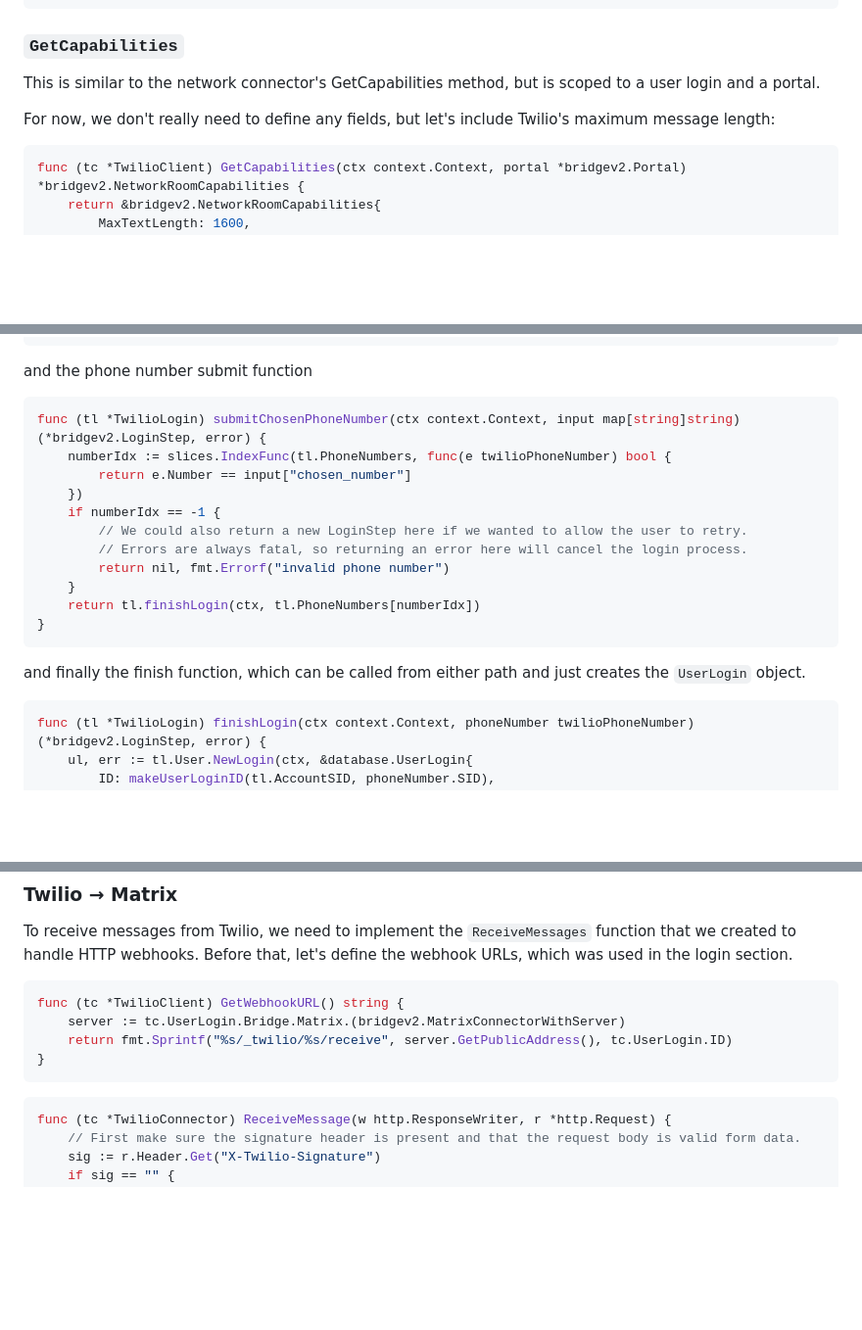
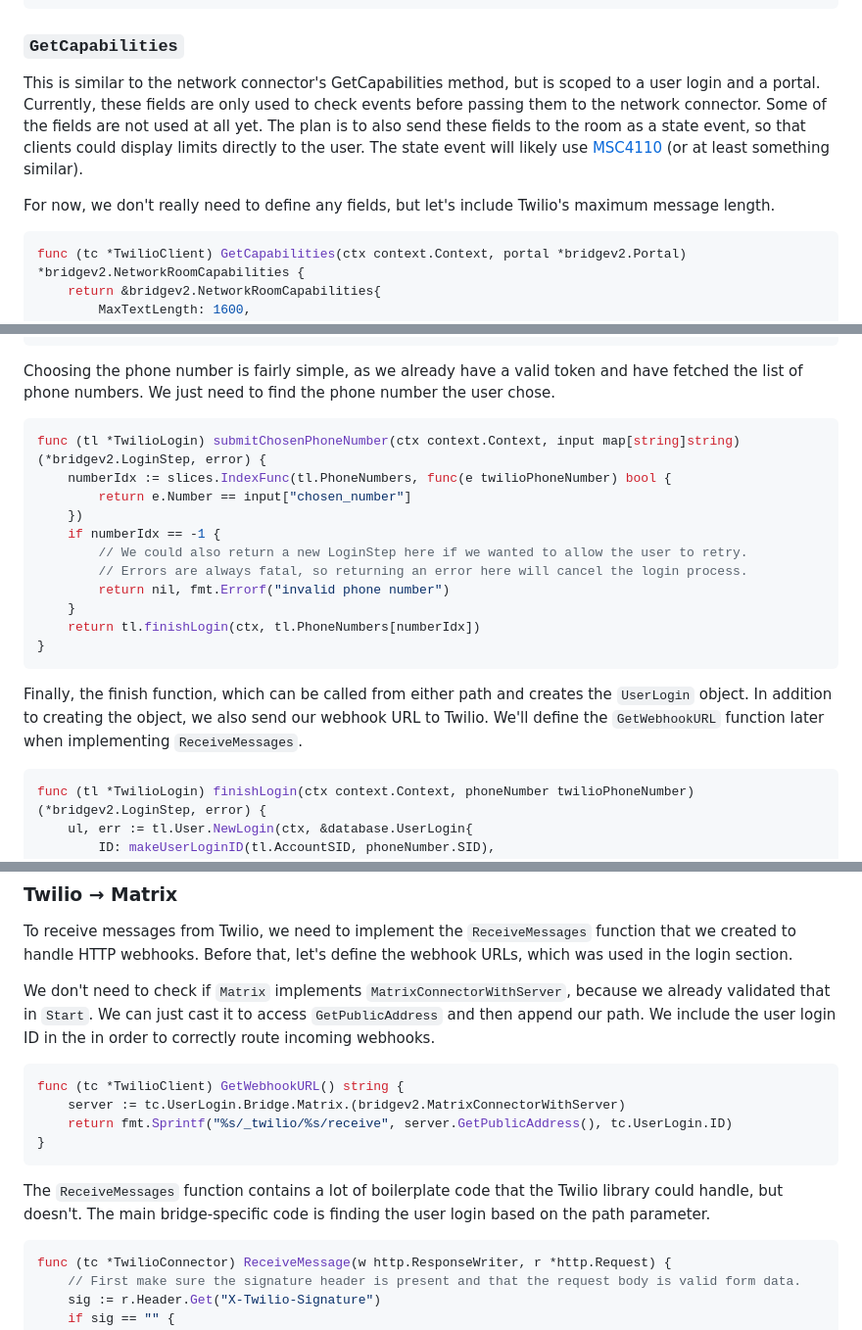
Before and after one commit to maunium/mau.fi, a Markdown page: blog/posts/2024-07-xx-megabridge-twilio.md, 3 parts joined by grey strips. Shown at 98% size. Drawn GitHub-style; blank space fills up the shorter version.

````diff
--- a/blog/posts/2024-07-xx-megabridge-twilio.md
+++ b/blog/posts/2024-07-xx-megabridge-twilio.md
@@ -289,10 +310,16 @@ func (tc *TwilioClient) LogoutRemote(ctx context.Context) {}
 
 ### `GetCapabilities`
 This is similar to the network connector's GetCapabilities method, but is scoped
-to a user login and a portal.
+to a user login and a portal. Currently, these fields are only used to check
+events before passing them to the network connector. Some of the fields are not
+used at all yet. The plan is to also send these fields to the room as a state
+event, so that clients could display limits directly to the user. The state
+event will likely use [MSC4110] (or at least something similar).
+
+[MSC4110]: https://github.com/matrix-org/matrix-spec-proposals/pull/4110
 
 For now, we don't really need to define any fields, but let's include Twilio's
-maximum message length:
+maximum message length.
 
 ```go
 func (tc *TwilioClient) GetCapabilities(ctx context.Context, portal *bridgev2.Portal) *bridgev2.NetworkRoomCapabilities {
@@ -635,7 +661,9 @@ func (tl *TwilioLogin) submitAPIKeys(ctx context.Context, input map[string]strin
 }
 ```
 
-and the phone number submit function
+Choosing the phone number is fairly simple, as we already have a valid token and
+have fetched the list of phone numbers. We just need to find the phone number
+the user chose.
 
 ```go
 func (tl *TwilioLogin) submitChosenPhoneNumber(ctx context.Context, input map[string]string) (*bridgev2.LoginStep, error) {
@@ -651,8 +679,10 @@ func (tl *TwilioLogin) submitChosenPhoneNumber(ctx context.Context, input map[st
 }
 ```
 
-and finally the finish function, which can be called from either path and just
-creates the `UserLogin` object.
+Finally, the finish function, which can be called from either path and creates
+the `UserLogin` object. In addition to creating the object, we also send our
+webhook URL to Twilio. We'll define the `GetWebhookURL` function later when
+implementing `ReceiveMessages`.
 
 ```go
 func (tl *TwilioLogin) finishLogin(ctx context.Context, phoneNumber twilioPhoneNumber) (*bridgev2.LoginStep, error) {
@@ -729,12 +759,21 @@ To receive messages from Twilio, we need to implement the `ReceiveMessages`
 function that we created to handle HTTP webhooks. Before that, let's define the
 webhook URLs, which was used in the login section.
 
+We don't need to check if `Matrix` implements `MatrixConnectorWithServer`,
+because we already validated that in `Start`. We can just cast it to access
+`GetPublicAddress` and then append our path. We include the user login ID in the
+in order to correctly route incoming webhooks.
+
 ```go
 func (tc *TwilioClient) GetWebhookURL() string {
 	server := tc.UserLogin.Bridge.Matrix.(bridgev2.MatrixConnectorWithServer)
 	return fmt.Sprintf("%s/_twilio/%s/receive", server.GetPublicAddress(), tc.UserLogin.ID)
 }
 ```
+
+The `ReceiveMessages` function contains a lot of boilerplate code that the
+Twilio library could handle, but doesn't. The main bridge-specific code is
+finding the user login based on the path parameter.
 
 ```go
 func (tc *TwilioConnector) ReceiveMessage(w http.ResponseWriter, r *http.Request) {
````
Also changed, not shown: other parts of blog/posts/2024-07-xx-megabridge-twilio.md (+61 -12 lines).
